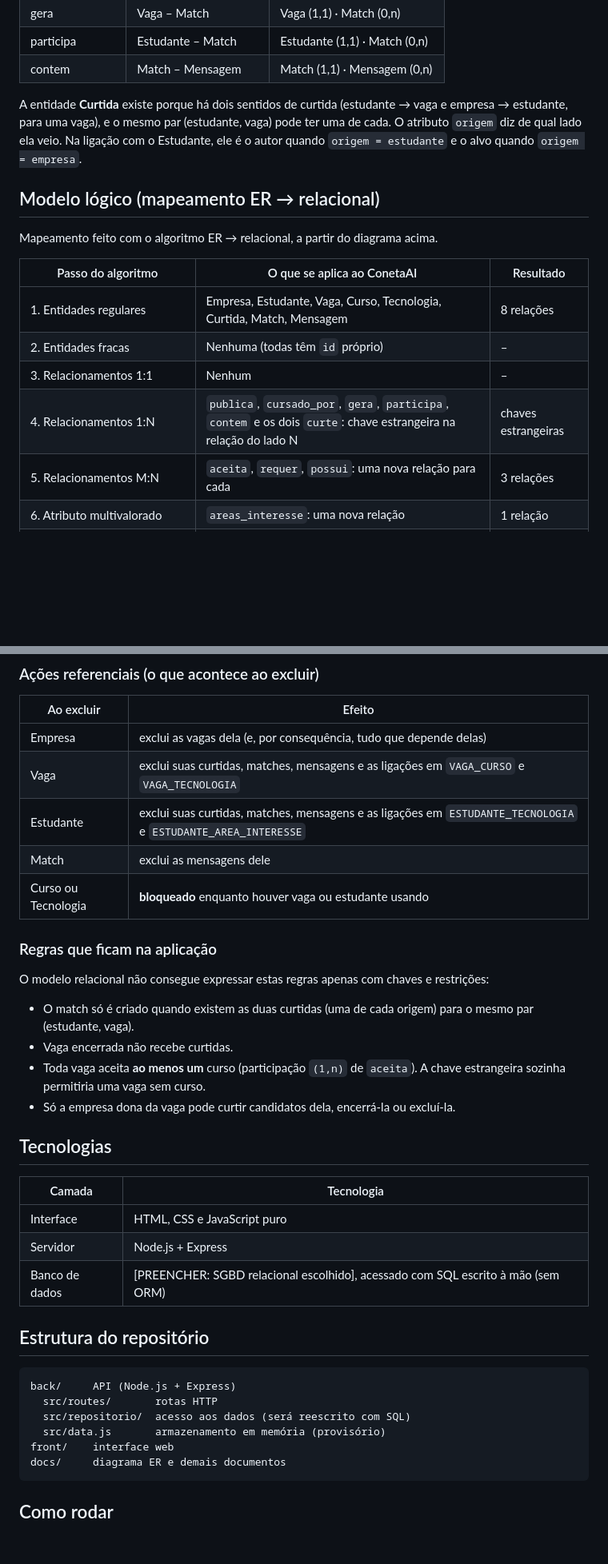
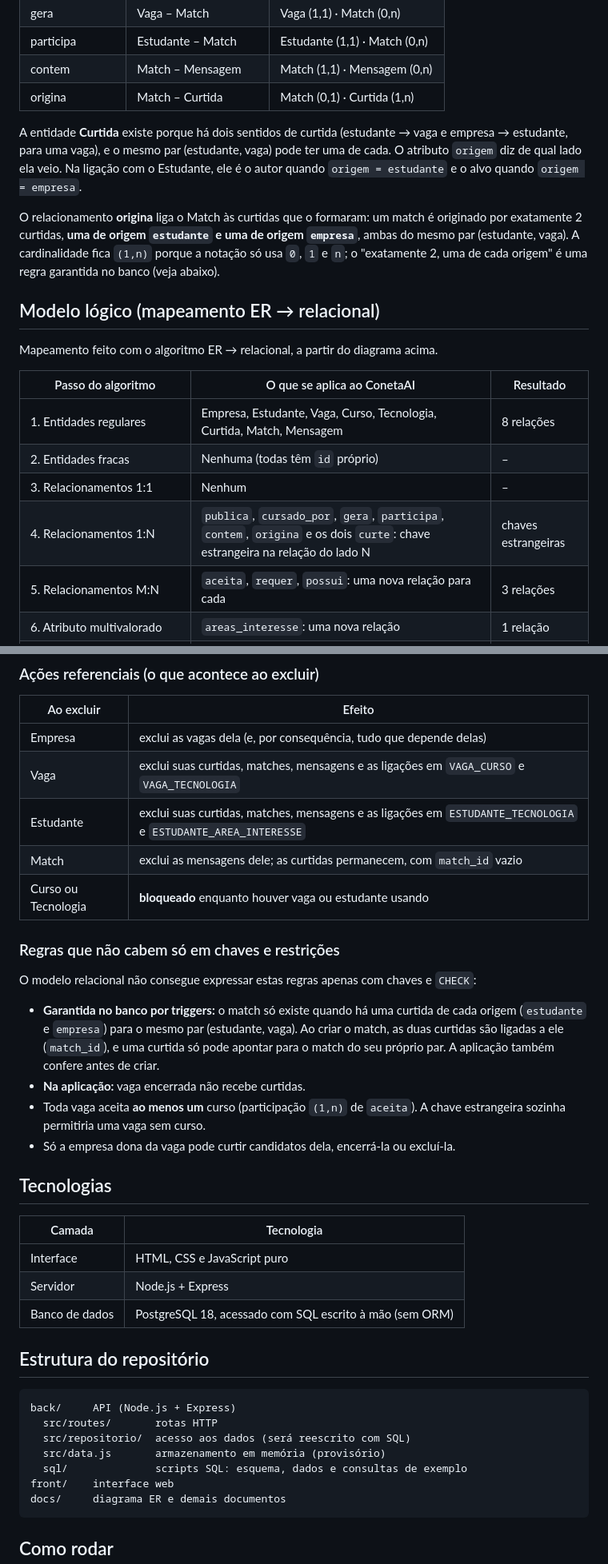
Before and after one commit to FaMarcolino/ConetaAI, a Markdown page: README.md, 2 parts joined by grey strips. Shown at 80% size. GitHub-like rendering; blank space fills up the shorter version.

````diff
--- a/README.md
+++ b/README.md
@@ -67,8 +67,11 @@ Arquivo original em PDF: [docs/Modelo-ER.pdf](docs/Modelo-ER.pdf)
 | gera | Vaga – Match | Vaga (1,1) · Match (0,n) |
 | participa | Estudante – Match | Estudante (1,1) · Match (0,n) |
 | contem | Match – Mensagem | Match (1,1) · Mensagem (0,n) |
+| origina | Match – Curtida | Match (0,1) · Curtida (1,n) |
 
 A entidade **Curtida** existe porque há dois sentidos de curtida (estudante → vaga e empresa → estudante, para uma vaga), e o mesmo par (estudante, vaga) pode ter uma de cada. O atributo `origem` diz de qual lado ela veio. Na ligação com o Estudante, ele é o autor quando `origem = estudante` e o alvo quando `origem = empresa`.
+
+O relacionamento **origina** liga o Match às curtidas que o formaram: um match é originado por exatamente 2 curtidas, **uma de origem `estudante` e uma de origem `empresa`**, ambas do mesmo par (estudante, vaga). A cardinalidade fica `(1,n)` porque a notação só usa `0`, `1` e `n`; o "exatamente 2, uma de cada origem" é uma regra garantida no banco (veja abaixo).
 
 ## Modelo lógico (mapeamento ER → relacional)
 
@@ -79,7 +82,7 @@ Mapeamento feito com o algoritmo ER → relacional, a partir do diagrama acima.
 | 1. Entidades regulares | Empresa, Estudante, Vaga, Curso, Tecnologia, Curtida, Match, Mensagem | 8 relações |
 | 2. Entidades fracas | Nenhuma (todas têm `id` próprio) | – |
 | 3. Relacionamentos 1:1 | Nenhum | – |
-| 4. Relacionamentos 1:N | `publica`, `cursado_por`, `gera`, `participa`, `contem` e os dois `curte`: chave estrangeira na relação do lado N | chaves estrangeiras |
+| 4. Relacionamentos 1:N | `publica`, `cursado_por`, `gera`, `participa`, `contem`, `origina` e os dois `curte`: chave estrangeira na relação do lado N | chaves estrangeiras |
 | 5. Relacionamentos M:N | `aceita`, `requer`, `possui`: uma nova relação para cada | 3 relações |
 | 6. Atributo multivalorado | `areas_interesse`: uma nova relação | 1 relação |
 | 7 a 10. N-ários, especialização, categoria, associativa | Não existem no ER | – |
@@ -157,13 +162,13 @@ Cada chave candidata vira uma cláusula `UNIQUE` no SQL: o `email` de empresa e
 | Empresa | exclui as vagas dela (e, por consequência, tudo que depende delas) |
 | Vaga | exclui suas curtidas, matches, mensagens e as ligações em `VAGA_CURSO` e `VAGA_TECNOLOGIA` |
 | Estudante | exclui suas curtidas, matches, mensagens e as ligações em `ESTUDANTE_TECNOLOGIA` e `ESTUDANTE_AREA_INTERESSE` |
-| Match | exclui as mensagens dele |
+| Match | exclui as mensagens dele; as curtidas permanecem, com `match_id` vazio |
 | Curso ou Tecnologia | **bloqueado** enquanto houver vaga ou estudante usando |
 
-### Regras que ficam na aplicação
-O modelo relacional não consegue expressar estas regras apenas com chaves e restrições:
-- O match só é criado quando existem as duas curtidas (uma de cada origem) para o mesmo par (estudante, vaga).
-- Vaga encerrada não recebe curtidas.
+### Regras que não cabem só em chaves e restrições
+O modelo relacional não consegue expressar estas regras apenas com chaves e `CHECK`:
+- **Garantida no banco por triggers:** o match só existe quando há uma curtida de cada origem (`estudante` e `empresa`) para o mesmo par (estudante, vaga). Ao criar o match, as duas curtidas são ligadas a ele (`match_id`), e uma curtida só pode apontar para o match do seu próprio par. A aplicação também confere antes de criar.
+- **Na aplicação:** vaga encerrada não recebe curtidas.
 - Toda vaga aceita **ao menos um** curso (participação `(1,n)` de `aceita`). A chave estrangeira sozinha permitiria uma vaga sem curso.
 - Só a empresa dona da vaga pode curtir candidatos dela, encerrá-la ou excluí-la.
 
@@ -174,7 +179,7 @@ O modelo relacional não consegue expressar estas regras apenas com chaves e res
 |--------|------------|
 | Interface | HTML, CSS e JavaScript puro |
 | Servidor | Node.js + Express |
-| Banco de dados | [PREENCHER: SGBD relacional escolhido], acessado com SQL escrito à mão (sem ORM) |
+| Banco de dados | PostgreSQL 18, acessado com SQL escrito à mão (sem ORM) |
 
 ## Estrutura do repositório
 
@@ -183,6 +188,7 @@ back/     API (Node.js + Express)
   src/routes/       rotas HTTP
   src/repositorio/  acesso aos dados (será reescrito com SQL)
   src/data.js       armazenamento em memória (provisório)
+  sql/              scripts SQL: esquema, dados e consultas de exemplo
 front/    interface web
 docs/     diagrama ER e demais documentos
 ```
````
Also changed, not shown: other parts of README.md (+32 -4 lines), docs/modelo-er.jpg (added), docs/modelo-er.png (deleted), 7 other files.
